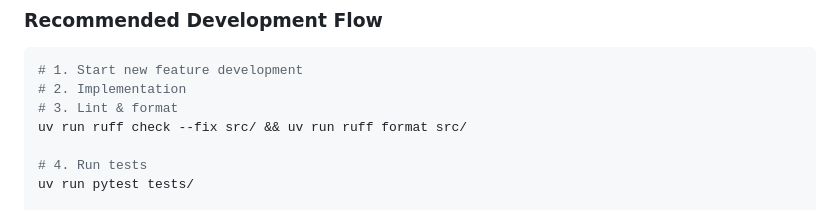
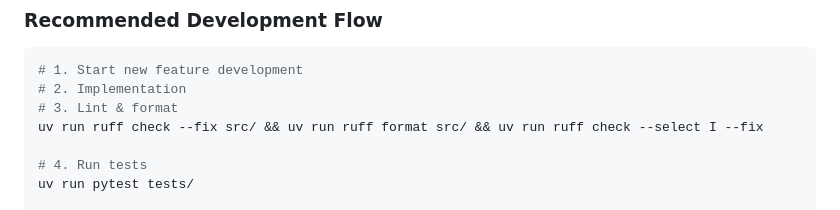
Before and after one commit to shoei03/b4-thesis, a Markdown page: CLAUDE.md, the part around the change. GitHub-like rendering.

Commit message:
feat: enhance ruff command to include specific linting checks

```diff
--- a/CLAUDE.md
+++ b/CLAUDE.md
@@ -359,7 +359,7 @@ Types:
 # 1. Start new feature development
 # 2. Implementation
 # 3. Lint & format
-uv run ruff check --fix src/ && uv run ruff format src/
+uv run ruff check --fix src/ && uv run ruff format src/ && uv run ruff check --select I --fix
 
 # 4. Run tests
 uv run pytest tests/
```
